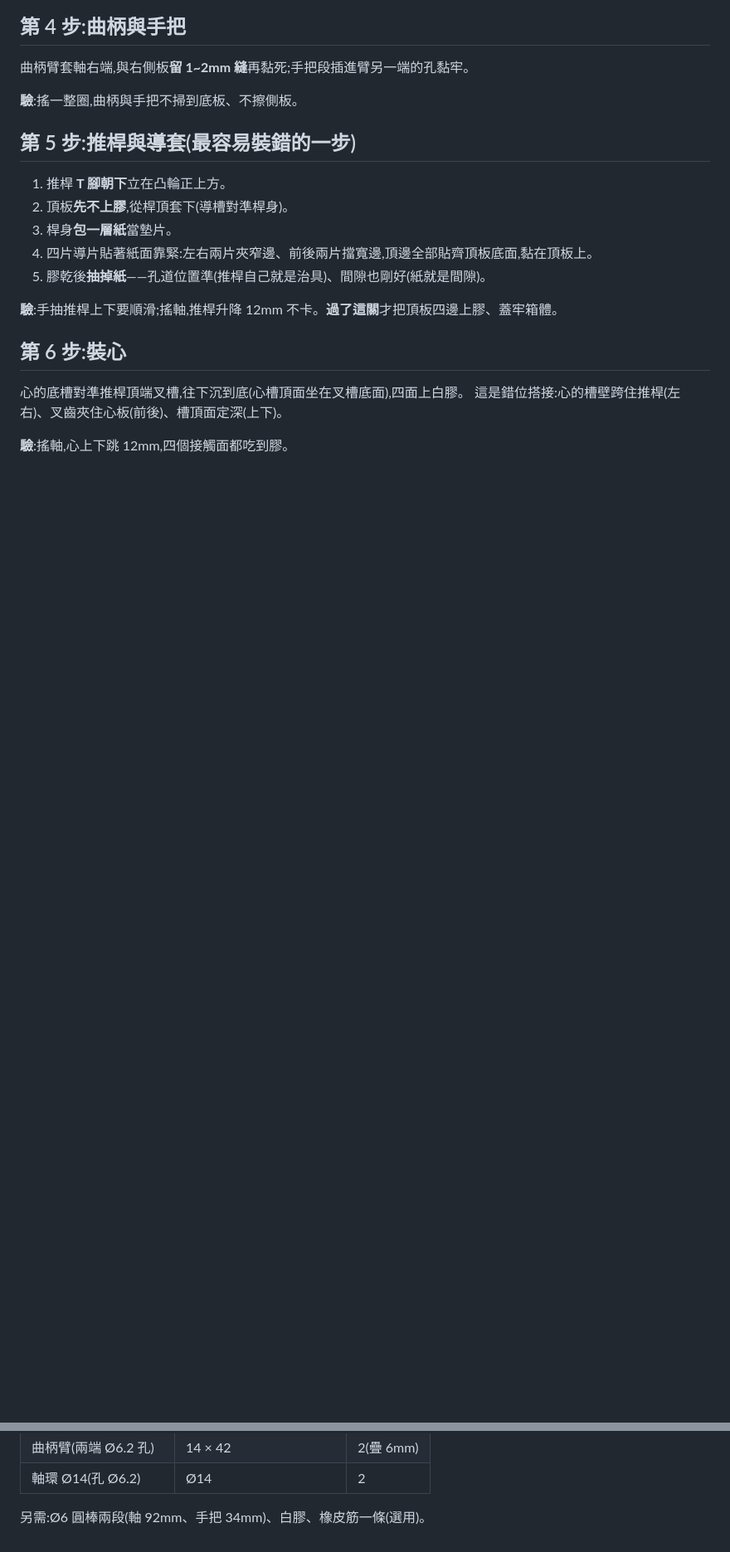
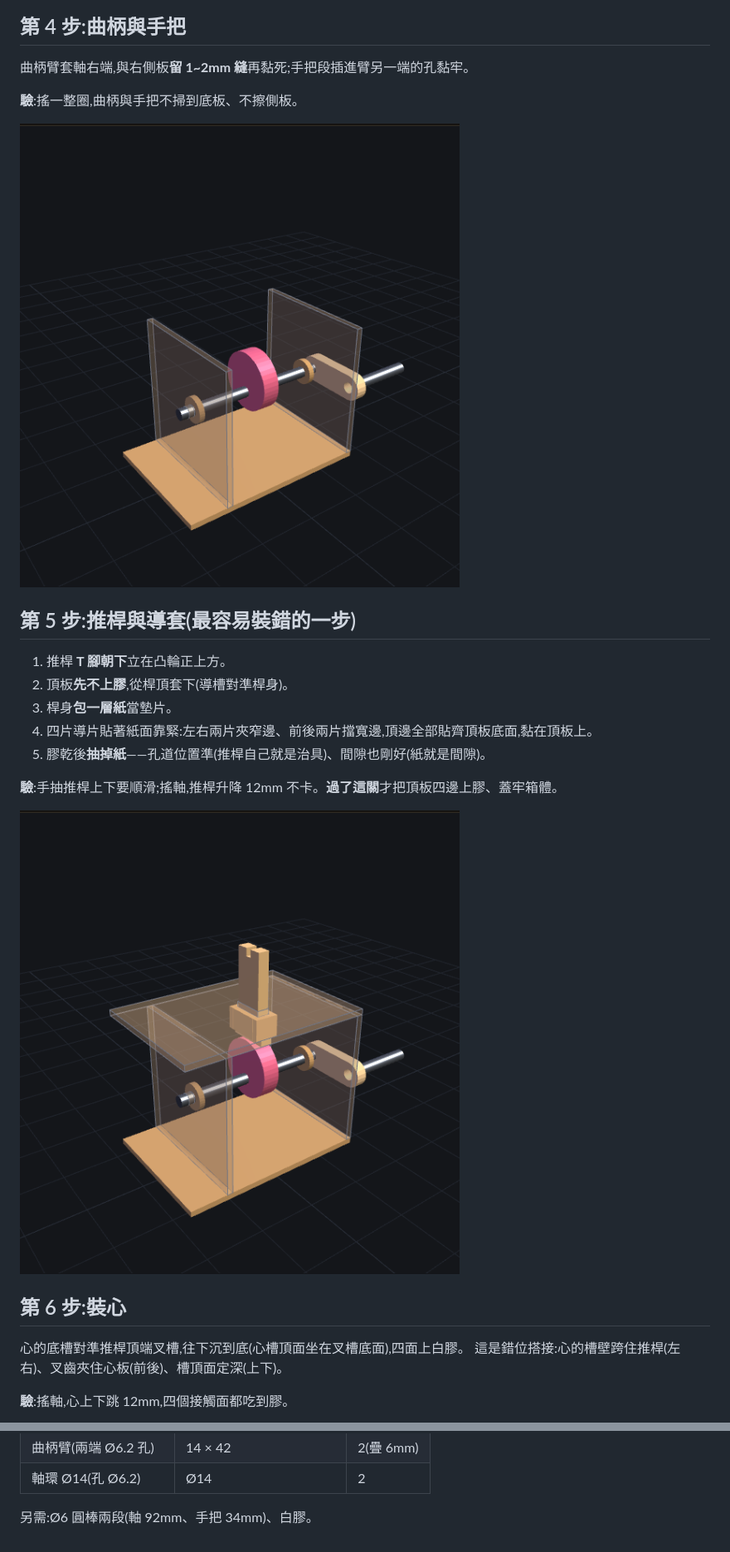
Before and after one commit to yazelin/skull-cam-toy, a Markdown page: HEART-ASSEMBLY.md, 2 parts joined by grey strips. Shown at 83% size. Drawn GitHub-style; pictures changed too: assets/asm/step4.png (added), assets/asm/step5.png (added); blank space fills up the shorter version.

```diff
--- a/HEART-ASSEMBLY.md
+++ b/HEART-ASSEMBLY.md
@@ -43,6 +49,8 @@
 曲柄臂套軸右端,與右側板**留 1~2mm 縫**再黏死;手把段插進臂另一端的孔黏牢。
 
 **驗**:搖一整圈,曲柄與手把不掃到底板、不擦側板。
+
+![第 4 步完成:曲柄與手把裝上](assets/asm/step4.png)
 
 ## 第 5 步:推桿與導套(最容易裝錯的一步)
 
@@ -54,6 +62,8 @@
 
 **驗**:手抽推桿上下要順滑;搖軸,推桿升降 12mm 不卡。**過了這關**才把頂板四邊上膠、蓋牢箱體。
 
+![第 5 步完成:推桿穿過導套與頂板](assets/asm/step5.png)
+
 ## 第 6 步:裝心
 
 心的底槽對準推桿頂端叉槽,往下沉到底(心槽頂面坐在叉槽底面),四面上白膠。
@@ -89,4 +101,4 @@
 | 曲柄臂(兩端 Ø6.2 孔) | 14 × 42 | 2(疊 6mm) |
 | 軸環 Ø14(孔 Ø6.2) | Ø14 | 2 |
 
-另需:Ø6 圓棒兩段(軸 92mm、手把 34mm)、白膠、橡皮筋一條(選用)。
+另需:Ø6 圓棒兩段(軸 92mm、手把 34mm)、白膠。
```
Also changed, not shown: other parts of HEART-ASSEMBLY.md (+10 -2 lines), assets/asm/step2.png (added), assets/asm/step3.png (added), assets/asm/step6.png (added), 3 other files.
